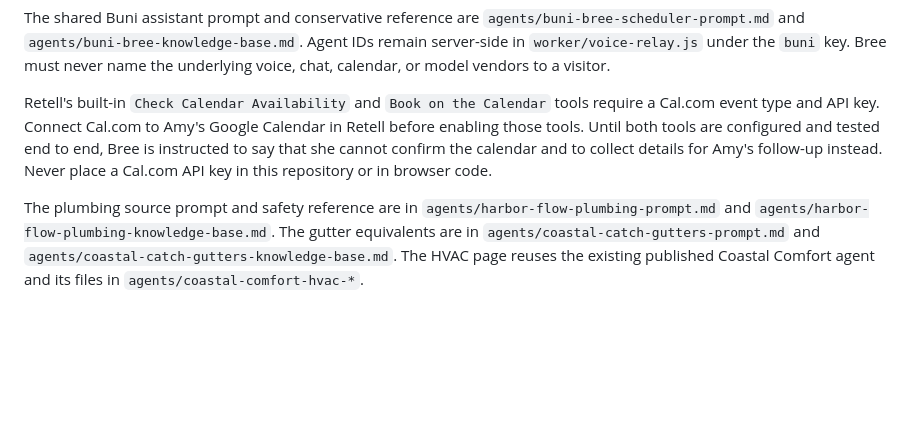
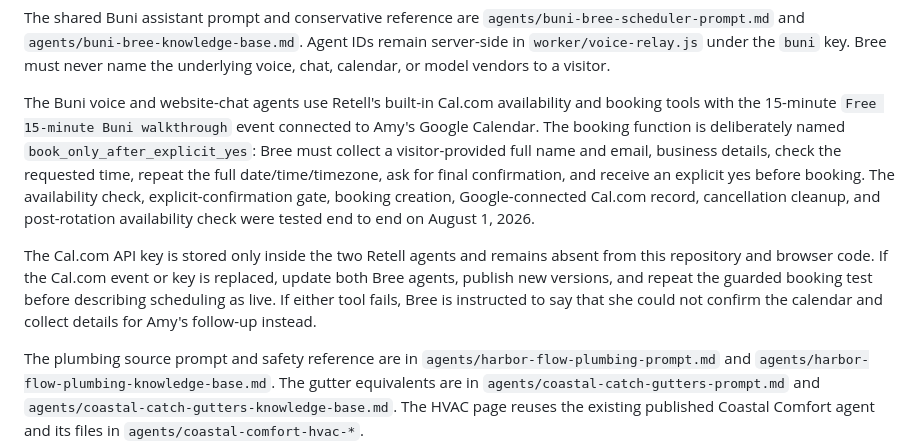
Before and after one commit to luvbuniz/local-agent, a Markdown page: README.md, the part around the change. Rendered like a GitHub page; blank space fills up the shorter version.

Commit message:
Document guarded Bree scheduling
Co-authored-by: Amy Sullivan <amy@bunillc.com>

Signed-off-by: Amy Sullivan <amy@bunillc.com>

```diff
--- a/README.md
+++ b/README.md
@@ -37,7 +37,9 @@ Each page has one small `config.js` file containing its relay and trade-agent se
 
 The shared Buni assistant prompt and conservative reference are `agents/buni-bree-scheduler-prompt.md` and `agents/buni-bree-knowledge-base.md`. Agent IDs remain server-side in `worker/voice-relay.js` under the `buni` key. Bree must never name the underlying voice, chat, calendar, or model vendors to a visitor.
 
-Retell's built-in `Check Calendar Availability` and `Book on the Calendar` tools require a Cal.com event type and API key. Connect Cal.com to Amy's Google Calendar in Retell before enabling those tools. Until both tools are configured and tested end to end, Bree is instructed to say that she cannot confirm the calendar and to collect details for Amy's follow-up instead. Never place a Cal.com API key in this repository or in browser code.
+The Buni voice and website-chat agents use Retell's built-in Cal.com availability and booking tools with the 15-minute `Free 15-minute Buni walkthrough` event connected to Amy's Google Calendar. The booking function is deliberately named `book_only_after_explicit_yes`: Bree must collect a visitor-provided full name and email, business details, check the requested time, repeat the full date/time/timezone, ask for final confirmation, and receive an explicit yes before booking. The availability check, explicit-confirmation gate, booking creation, Google-connected Cal.com record, cancellation cleanup, and post-rotation availability check were tested end to end on August 1, 2026.
+
+The Cal.com API key is stored only inside the two Retell agents and remains absent from this repository and browser code. If the Cal.com event or key is replaced, update both Bree agents, publish new versions, and repeat the guarded booking test before describing scheduling as live. If either tool fails, Bree is instructed to say that she could not confirm the calendar and collect details for Amy's follow-up instead.
 
 The plumbing source prompt and safety reference are in `agents/harbor-flow-plumbing-prompt.md` and `agents/harbor-flow-plumbing-knowledge-base.md`. The gutter equivalents are in `agents/coastal-catch-gutters-prompt.md` and `agents/coastal-catch-gutters-knowledge-base.md`. The HVAC page reuses the existing published Coastal Comfort agent and its files in `agents/coastal-comfort-hvac-*`.
 
```
Also changed, not shown: agents/buni-bree-scheduler-prompt.md (+11 -8 lines).
